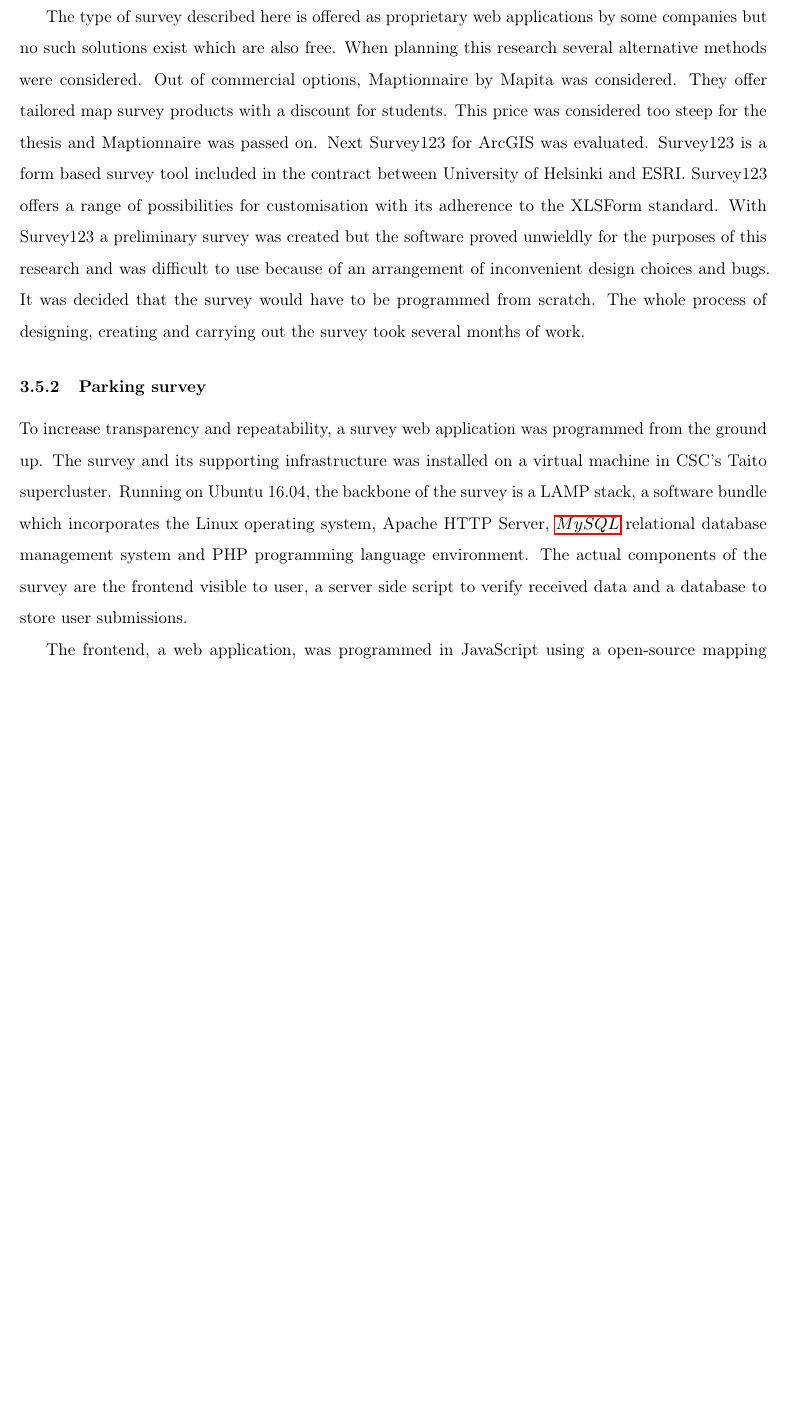
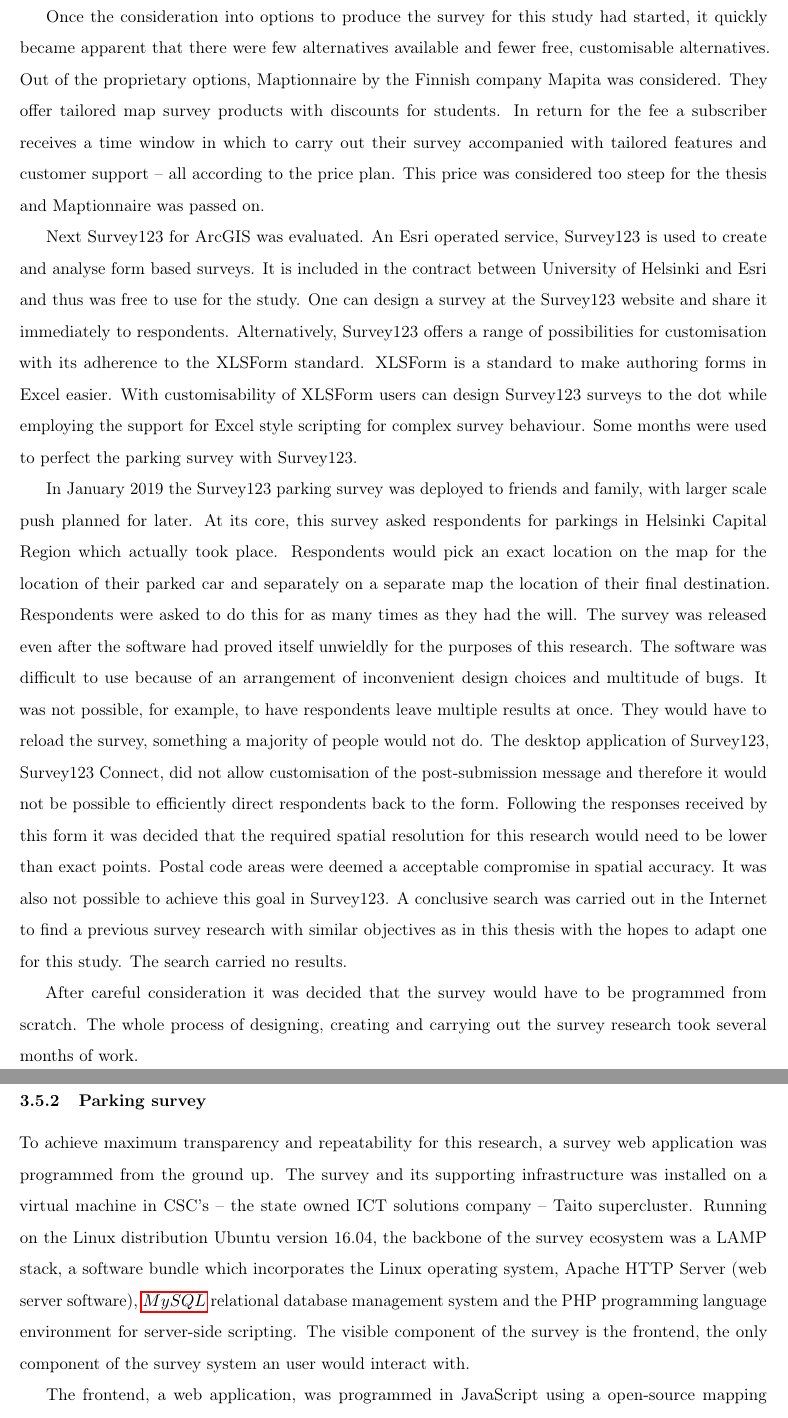
Before and after one commit to sampoves/Masters-2020, a LaTeX document (main.tex, which reads content/c3_data.tex): part of page 10 of 23 before the commit and two parts of pages 10 and 11 of 24 after it, the two joined at a grey line, cut at the place of the change, the shorter picture padded with empty space. Compiled offline with pdfLaTeX.

Commit message:
write about surveys before the leaflet one

```diff
--- a/content/c3_data.tex
+++ b/content/c3_data.tex
@@ -75,9 +77,15 @@
 
-The type of survey described here is offered as proprietary web applications by some companies but no such solutions exist which are also free. When planning this research several alternative methods were considered. Out of commercial options, Maptionnaire by Mapita was considered. They offer tailored map survey products with a discount for students. This price was considered too steep for the thesis and Maptionnaire was passed on. Next Survey123 for ArcGIS was evaluated. Survey123 is a form based survey tool included in the contract between University of Helsinki and ESRI. Survey123 offers a range of possibilities for customisation with its adherence to the XLSForm standard. With Survey123 a preliminary survey was created but the software proved unwieldly for the purposes of this research and was difficult to use because of an arrangement of inconvenient design choices and bugs. It was decided that the survey would have to be programmed from scratch. The whole process of designing, creating and carrying out the survey took several months of work.
+Once the consideration into options to produce the survey for this study had started, it quickly became apparent that there were few alternatives available and fewer free, customisable alternatives. Out of the proprietary options, Maptionnaire by the Finnish company Mapita was considered. They offer tailored map survey products with discounts for students. In return for the fee a subscriber receives a time window in which to carry out their survey accompanied with tailored features and customer support -- all according to the price plan. This price was considered too steep for the thesis and Maptionnaire was passed on.
+
+Next Survey123 for ArcGIS was evaluated. An Esri operated service, Survey123 is used to create and analyse form based surveys. It is included in the contract between University of Helsinki and Esri and thus was free to use for the study. One can design a survey at the Survey123 website and share it immediately to respondents. Alternatively, Survey123 offers a range of possibilities for customisation with its adherence to the XLSForm standard. XLSForm is a standard to make authoring forms in Excel easier. With customisability of XLSForm users can design Survey123 surveys to the dot while employing the support for Excel style scripting for complex survey behaviour. Some months were used to perfect the parking survey with Survey123.
+
+In January 2019 the Survey123 parking survey was deployed to friends and family, with larger scale push planned for later. At its core, this survey asked respondents for parkings in Helsinki Capital Region which actually took place. Respondents would pick an exact location on the map for the location of their parked car and separately on a separate map the location of their final destination. Respondents were asked to do this for as many times as they had the will. The survey was released even after the software had proved itself unwieldly for the purposes of this research. The software was difficult to use because of an arrangement of inconvenient design choices and multitude of bugs. It was not possible, for example, to have respondents leave multiple results at once. They would have to reload the survey, something a majority of people would not do. The desktop application of Survey123, Survey123 Connect, did not allow customisation of the post-submission message and therefore it would not be possible to efficiently direct respondents back to the form. Following the responses received by this form it was decided that the required spatial resolution for this research would need to be lower than exact points. Postal code areas were deemed a acceptable compromise in spatial accuracy. It was also not possible to achieve this goal in Survey123. A conclusive search was carried out in the Internet to find a previous survey research with similar objectives as in this thesis with the hopes to adapt one for this study. The search carried no results.
+
+After careful consideration it was decided that the survey would have to be programmed from scratch. The whole process of designing, creating and carrying out the survey research took several months of work.
 
 \subsubsection{Parking survey}
 \justify
-To increase transparency and repeatability, a survey web application was programmed from the ground up. The survey and its supporting infrastructure was installed on a virtual machine in CSC's Taito supercluster. Running on Ubuntu 16.04, the backbone of the survey is a LAMP stack, a software bundle which incorporates the Linux operating system, Apache HTTP Server, \gls{mysql} relational database management system and PHP programming language environment. The actual components of the survey are the frontend visible to user, a server side script to verify received data and a database to store user submissions.
+To achieve maximum transparency and repeatability for this research, a survey web application was programmed from the ground up. The survey and its supporting infrastructure was installed on a virtual machine in CSC's -- the state owned ICT solutions company -- Taito supercluster. Running on the Linux distribution Ubuntu version 16.04, the backbone of the survey ecosystem was a LAMP stack, a software bundle which incorporates the Linux operating system, Apache HTTP Server (web server software), \gls{mysql} relational database management system and the PHP programming language environment for server-side scripting. The visible component of the survey is the frontend, the only component of the survey system an user would interact with.
 
 The frontend, a web application, was programmed in JavaScript using a open-source mapping library Leaflet (software version 1.4.0) in January--May 2019. The survey was made available in English and Finnish languages. In the survey the respondent is presented with a map view of Helsinki Capital Region with its 167 postal code areas and is asked to fill out five questions about each area. User is asked to fill out as many postal code areas as they can remember parking in last two years. Last two years was chosen as the timeframe to allow the respondent to comfortably think back while also forbidding the submission of out of date parking times. All answers received are estimates as the survey is not about an exact time and place. The answers are also subject to errors made by the user. Once the user is finished with the survey, they may send them to the server side. The user can return to the survey to add data on any postal code areas they missed the last time. The survey questions are available for viewing in the appendices.
 
```
Also changed, not shown: content/appendices.tex (+2 -0 lines), content/c3_data.tex (10 more changed lines).
